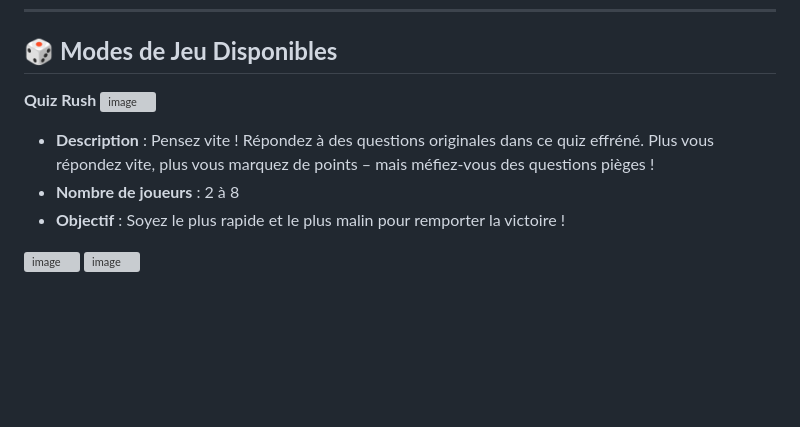
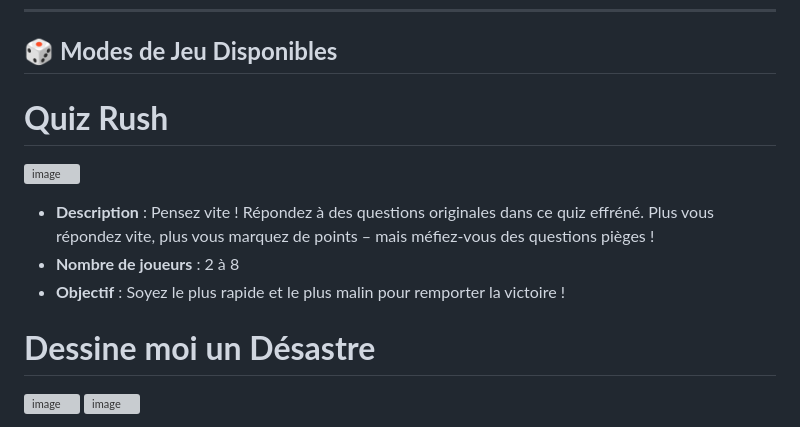
Before and after one commit to L-Dev31/DaGameThatIsFun, a Markdown page: README.md, the part around the change. Rendered like a GitHub page; blank space fills up the shorter version; grey boxes are pictures that could not be loaded.

```diff
--- a/README.md
+++ b/README.md
@@ -6,12 +6,13 @@ Plongez dans un univers de jeux multijoueurs locaux où **l'interaction et la cr
 
 ## 🎲 **Modes de Jeu Disponibles**
 
-**Quiz Rush**
+# **Quiz Rush**
 ![image](https://github.com/user-attachments/assets/caecaf7c-abb0-44a2-a37d-6bde8081d5b7)
    - **Description** : Pensez vite ! Répondez à des questions originales dans ce quiz effréné. Plus vous répondez vite, plus vous marquez de points – mais méfiez-vous des questions pièges !
    - **Nombre de joueurs** : 2 à 8
    - **Objectif** : Soyez le plus rapide et le plus malin pour remporter la victoire !
 
+# **Dessine moi un Désastre**
 ![image](https://github.com/user-attachments/assets/97617ad2-47d1-4123-bdd1-84cbd345462e)
 ![image](https://github.com/user-attachments/assets/d91cc9ef-1d3b-41bd-b4b6-ebe940e2e8e5)
    - **Description** : Une phrase loufoque, des dessins absurdes, et un vote pour élire l'œuvre la plus iconique. À vos pinceaux, le massacre commence !
```
